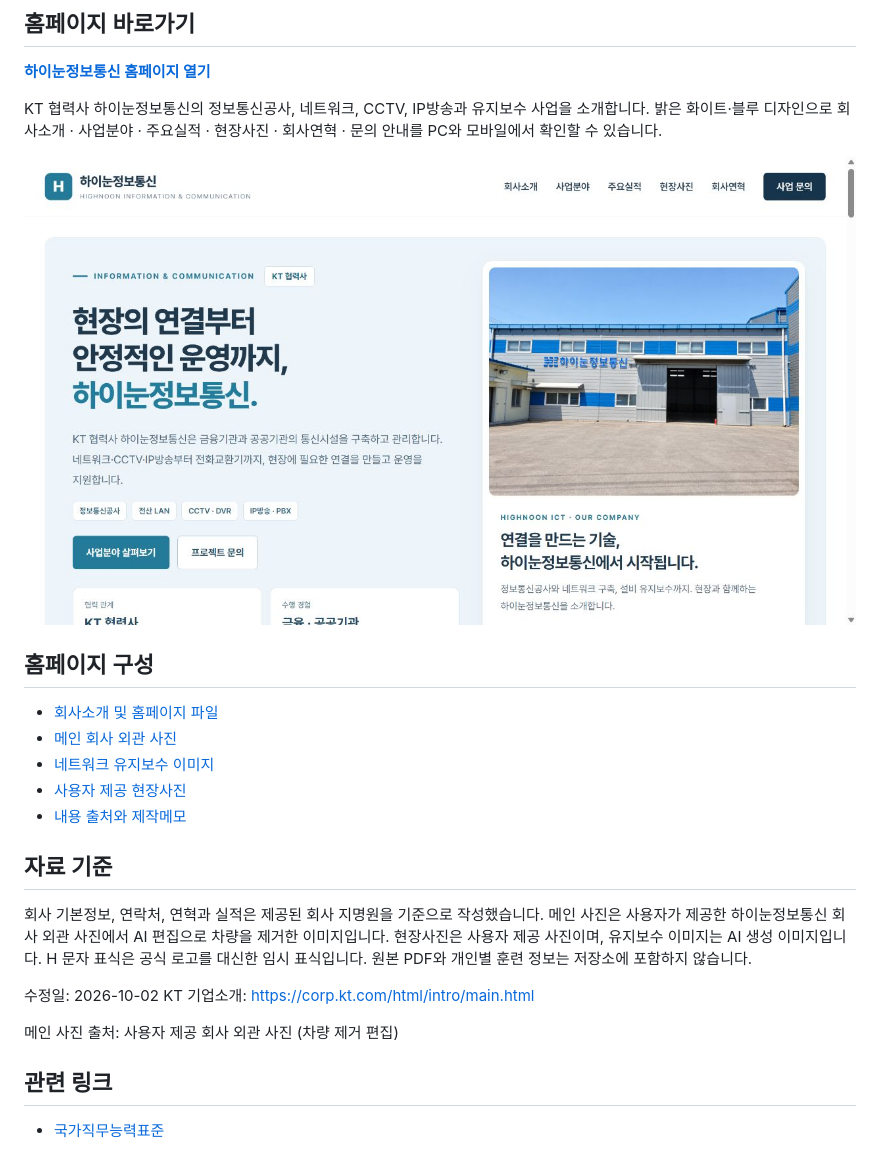
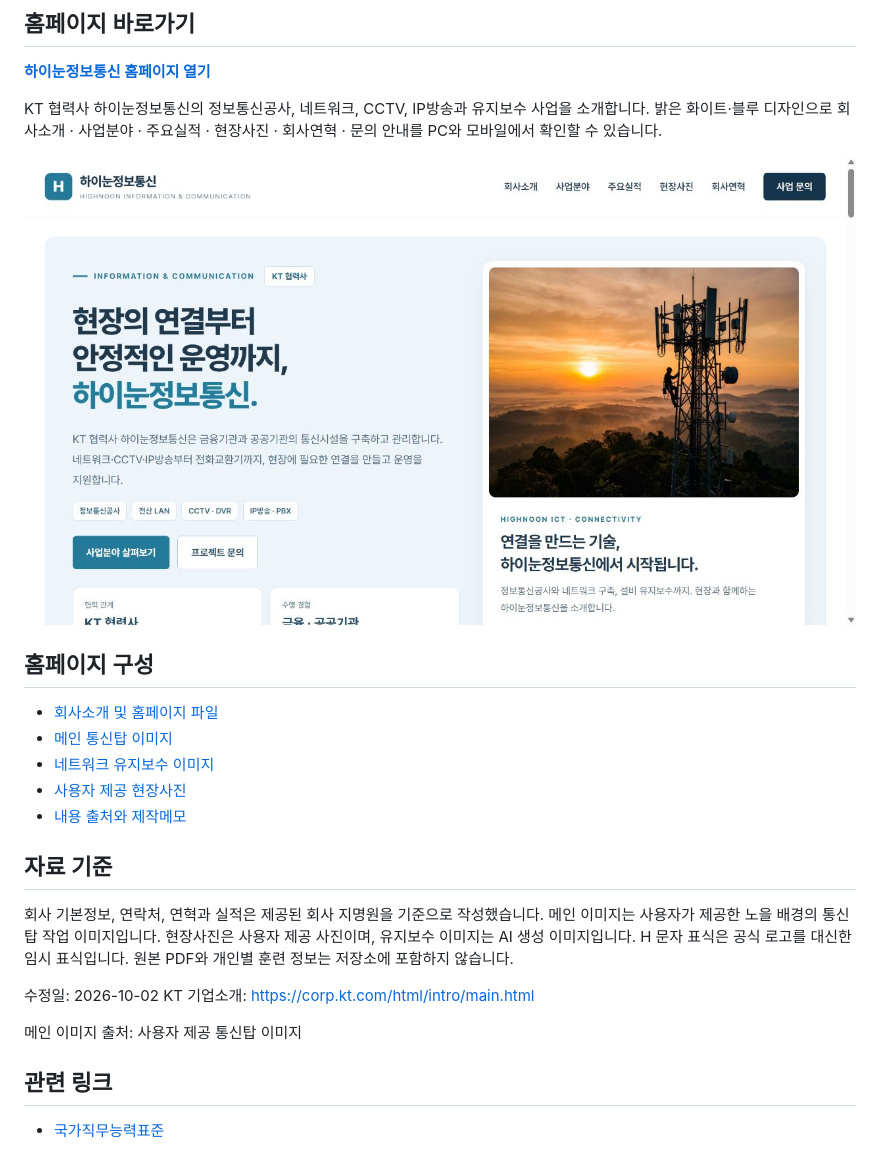
Before and after one commit to kclock-boop/hinoonict, a Markdown page: README.md, the part around the change. Drawn GitHub-style; pictures changed too: 홈페이지_미리보기.png.

Commit message:
Replace homepage hero with supplied telecom tower image

```diff
--- a/README.md
+++ b/README.md
@@ -12,7 +12,7 @@ KT 협력사 하이눈정보통신의 정보통신공사, 네트워크, CCTV, IP
 ## 홈페이지 구성
 
 - [회사소개 및 홈페이지 파일](./index.html)
-- [메인 회사 외관 사진](./assets/company-building-clean.png)
+- [메인 통신탑 이미지](./assets/telecom-tower-sunset.png)
 - [네트워크 유지보수 이미지](./assets/network-maintenance.jpg)
 - [사용자 제공 현장사진](./assets/field-safety-meeting.png)
 - [내용 출처와 제작메모](./제작메모.txt)
@@ -20,14 +20,14 @@ KT 협력사 하이눈정보통신의 정보통신공사, 네트워크, CCTV, IP
 ## 자료 기준
 
 회사 기본정보, 연락처, 연혁과 실적은 제공된 회사 지명원을 기준으로 작성했습니다.
-메인 사진은 사용자가 제공한 하이눈정보통신 회사 외관 사진에서 AI 편집으로 차량을 제거한 이미지입니다. 현장사진은 사용자 제공 사진이며, 유지보수 이미지는 AI 생성 이미지입니다.
+메인 이미지는 사용자가 제공한 노을 배경의 통신탑 작업 이미지입니다. 현장사진은 사용자 제공 사진이며, 유지보수 이미지는 AI 생성 이미지입니다.
 H 문자 표식은 공식 로고를 대신한 임시 표식입니다.
 원본 PDF와 개인별 훈련 정보는 저장소에 포함하지 않습니다.
 
 수정일: 2026-10-02
 KT 기업소개: https://corp.kt.com/html/intro/main.html
 
-메인 사진 출처: 사용자 제공 회사 외관 사진 (차량 제거 편집)
+메인 이미지 출처: 사용자 제공 통신탑 이미지
 
 ## 관련 링크
 
```
Also changed, not shown: assets/telecom-tower-sunset.png (added), 2 other files.
